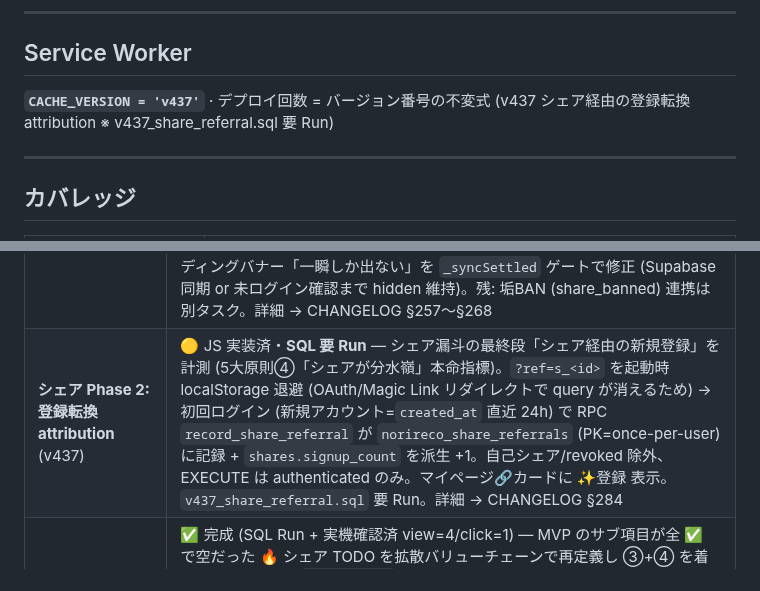
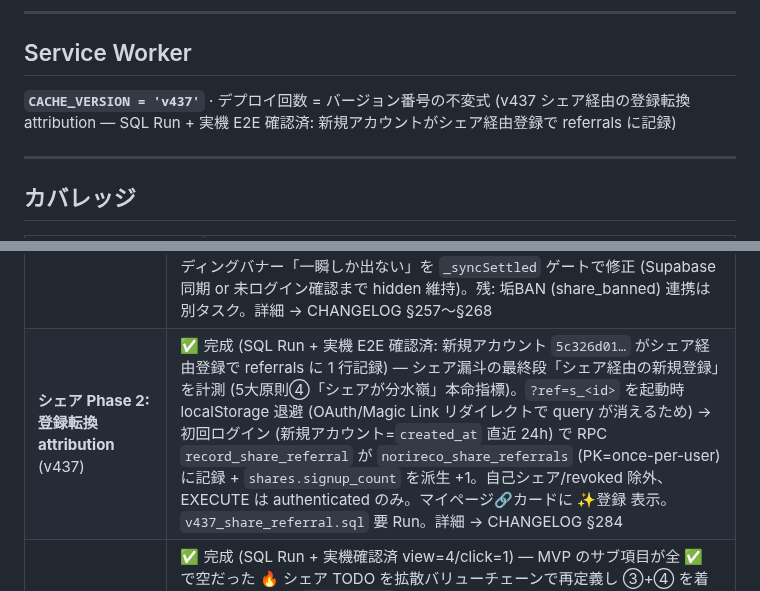
Before and after one commit to yutsutke/norireco, a Markdown page: STATUS.md, 2 parts joined by grey strips. Rendered like a GitHub page.

Commit message:
docs(v437): 登録転換 attribution を「完成・実機 E2E 確認済」に更新
新規アカウント 5c326d01… がシェア e733eebf… 経由登録で norireco_share_referrals
に 1 行記録を実機確認。シェア漏斗 view→click→signup が全段そろった。

Co-Authored-By: Claude Opus 4.8 (1M context) <noreply@anthropic.com>

```diff
--- a/STATUS.md
+++ b/STATUS.md
@@ -28,7 +28,7 @@
 
 ## Service Worker
 
-**`CACHE_VERSION = 'v437'`** · デプロイ回数 = バージョン番号の不変式 (v437 シェア経由の登録転換 attribution ※ v437_share_referral.sql 要 Run)
+**`CACHE_VERSION = 'v437'`** · デプロイ回数 = バージョン番号の不変式 (v437 シェア経由の登録転換 attribution — SQL Run + 実機 E2E 確認済: 新規アカウントがシェア経由登録で referrals に記録)
 
 ---
 
@@ -74,7 +74,7 @@
 | **Phase 3.8 乗換候補自動提案 + 徒歩乗換グループ + 系統別車両形式 + 旅程編集 per-seg cascade + サブエージェント** (v364〜v391) | ✅ 完成 — 乗換候補 (1 hop top 5 + 直通あり優先 + 2 hop fallback top 3)・徒歩乗換グループ DB (243 グループ/553 駅自動抽出 + Union-Find transitive closure)・系統別車両形式 (`T.selectedCarModelBySl` Map + chip 切替)・記録モード「区間 → カスケード」順 per-seg 化・旅程編集モーダル per-seg フル cascade・サブエージェント `js-syntax-guard` 配置。詳細 → [`CHANGELOG_PHASE3.8-transfer.md`](CHANGELOG_PHASE3.8-transfer.md) |
 | **Phase 3.8 trip 詳細エディタ抽出 + 一括記録 (B + A カテゴリ)** (v392〜v406) | ✅ 完成 — **B (v392〜v399)**: 確認モーダル中身の 02/07/13b 3 箇所重複を単一 factory `createTripDetailEditor` (per-seg-chip / per-seg-rows / trip-level 3 mode + multi-container API) に段階リファクタで集約、グローバル `NORIRECO.trains.selectedXxxBySl` 9 fields 撤廃 + 02/07 旧 cascade/SL chip ~520 行撤去、正味 ~540 行削除。**A (v400〜v406)**: Notion §1.3 設計確定「営業系統チェックリスト + たたむ/開くアコーディオン」本体実装。A-1 skeleton + A-2 チェックリスト + たたむモード + A-3 一括保存 MVP + A-4 検索/並び替え/地域フィルタ + A-5 アコーディオン展開 (factory 行内 mount、同時 1 行制御、編集 ✏️ マーク) + A-6 空マップオンボーディングバナー + A-7 unknown 集計検証 (現状 (b) 確定 = 「期間フィルタ = 日時判明 trip 内で絞る」意味論で整合) + A-8 区間ピッカー (from/to 2 select + 駅数 meta、change で factory 再 mount、name と total_stations を segments[0] from/to で動的化)。**残課題** (別タスクへ持ち越し): 環状線対応 (山手線 17/30 駅塗り、N02 line データ補完) + bulk アコーディオンに写真添付 + 複数 segment 対応。詳細 → [`CHANGELOG_PHASE3.8-bulk-record.md`](CHANGELOG_PHASE3.8-bulk-record.md) §242〜§256 |
 | **Phase 3.8 ログ画面廃止 + 年横断フィルタ + シェア機能 MVP (S-1〜S-3) + 磨き込み + 取り消し UI + 未ログイン開放** (v407〜v418) | ✅ 完結 — 旧 `noritetsu-log.html` 削除 (一括記録が受け皿、v407) / 乗車日時ラベル整理 (v408) / 期間フィルタに「年横断 (季節/月)」モード (春夏秋冬プリセット + 月複数トグル、行楽期区切り 春4-5/夏7-8/秋10-11/冬12-1、v409)。**シェア機能 MVP 完結**: 個別 trip シェア画像 (区間ズーム地図 + 始点○終点● + 路線/経路詳細、v410-v411) → R2 永続保存 (Worker `/upload/share-image`、v412) → `/share/<id>` 受け側ページ (Supabase `norireco_shares` 公開SELECT RLS + Cloudflare Pages Function で OGP メタ SSR + 「自分も記録」CTA、v413、X unfurl 実機確認済)。**磨き込み (v415→v417)**: 📤 シェアを一旦 /share リンクに統合 (v415) → Windows 実機で OS 共有シートが file 共有時に URL を落とすと判明 → **「📤 画像をシェア」「🔗 リンクをシェア」の 2 ボタンに再分離 (v417、🔗 は PC=コピー / モバイル=Web Share)**。Worker delete regex に `shares` 3-segment 分岐 (deploy 済 Version d854330d)。**取り消し UI (v416)**: マイページ 5 番目「🔗 シェア」サブタブ = 作成済みシェア一覧 + リンクコピー + 取り消し (norireco_shares DELETE → R2 best-effort cleanup)。**未ログイン開放 (v418)**: 📝/📍/📋 記録 FAB から `fab-login-only` 撤去 + マイページ未ログイン分岐をゲストモード UI (⚠️ 警告バナー + サブタブ nav + localStorage trips ベースの完乗率) に改修 + 保存系を `uid=null` 許容 (Supabase POST スキップ + 「端末内のみ / 更新で消失」トースト)。オンボーディングバナー「一瞬しか出ない」を `_syncSettled` ゲートで修正 (Supabase 同期 or 未ログイン確認まで hidden 維持)。残: 垢BAN (share_banned) 連携は別タスク。詳細 → CHANGELOG §257〜§268 |
-| **シェア Phase 2: 登録転換 attribution** (v437) | 🟡 JS 実装済・**SQL 要 Run** — シェア漏斗の最終段「シェア経由の新規登録」を計測 (5大原則④「シェアが分水嶺」本命指標)。`?ref=s_<id>` を起動時 localStorage 退避 (OAuth/Magic Link リダイレクトで query が消えるため) → 初回ログイン (新規アカウント=`created_at` 直近 24h) で RPC `record_share_referral` が `norireco_share_referrals` (PK=once-per-user) に記録 + `shares.signup_count` を派生 +1。自己シェア/revoked 除外、EXECUTE は authenticated のみ。マイページ🔗カードに ✨登録 表示。`v437_share_referral.sql` 要 Run。詳細 → CHANGELOG §284 |
+| **シェア Phase 2: 登録転換 attribution** (v437) | ✅ 完成 (SQL Run + 実機 E2E 確認済: 新規アカウント `5c326d01…` がシェア経由登録で referrals に 1 行記録) — シェア漏斗の最終段「シェア経由の新規登録」を計測 (5大原則④「シェアが分水嶺」本命指標)。`?ref=s_<id>` を起動時 localStorage 退避 (OAuth/Magic Link リダイレクトで query が消えるため) → 初回ログイン (新規アカウント=`created_at` 直近 24h) で RPC `record_share_referral` が `norireco_share_referrals` (PK=once-per-user) に記録 + `shares.signup_count` を派生 +1。自己シェア/revoked 除外、EXECUTE は authenticated のみ。マイページ🔗カードに ✨登録 表示。`v437_share_referral.sql` 要 Run。詳細 → CHANGELOG §284 |
 | **シェア機能 受け側強化 (③) + view/click 計測 (④)** (v436) | ✅ 完成 (SQL Run + 実機確認済 view=4/click=1) — MVP のサブ項目が全 ✅ で空だった 🔥 シェア TODO を拡散バリューチェーンで再定義し ③+④ を着手 (ユスケ確定)。`/share/<id>` に CTA 文脈化 (kind 別) + 「乗レコでできること」価値訴求 3 項目 + view/click 計測 (`SECURITY DEFINER` RPC `bump_share_metric`、anon key の Pages Function が shares を直接 UPDATE できない制約への対処。bot UA 除外 view + `/share/<id>/go` リダイレクト Function で click 確実計測 + `?ref=s_<id>`)。マイページ🔗シェアカードに 👁/🚃。登録転換 attribution は Phase 2。`functions/` は main push で自動反映、`v436_share_metrics.sql` のみ要 Run。詳細 → CHANGELOG §283 |
 | Supabase RLS 強化 (user_id = auth.uid() 必須) | ✅ 完成 (v421) — `norireco_trips` / `norireco_character_grants` に RLS 4 policy 適用 (本人のみ全 CRUD) + `user_id` NOT NULL + `auth.users(id)` FK CASCADE + anon 権限 REVOKE。03/07/21 の anon Bearer を `authBearerToken()` に切替、`backfillUserIdForLegacyData` 廃止。詳細 → CHANGELOG §271 |
 | **Phase 1.5: Map × Claude チャット統合 MVP** | ❌ 未着手（🔥 新規 / 2026-05-19）— 地図画面横にチャットパネル + Claude API + 乗レコ MCP server。最小 1 ヶ月。Notion §3.3 参照 |
```
Also changed, not shown: other parts of STATUS.md (+1 -1 lines), TODO.md (+1 -1 lines).
